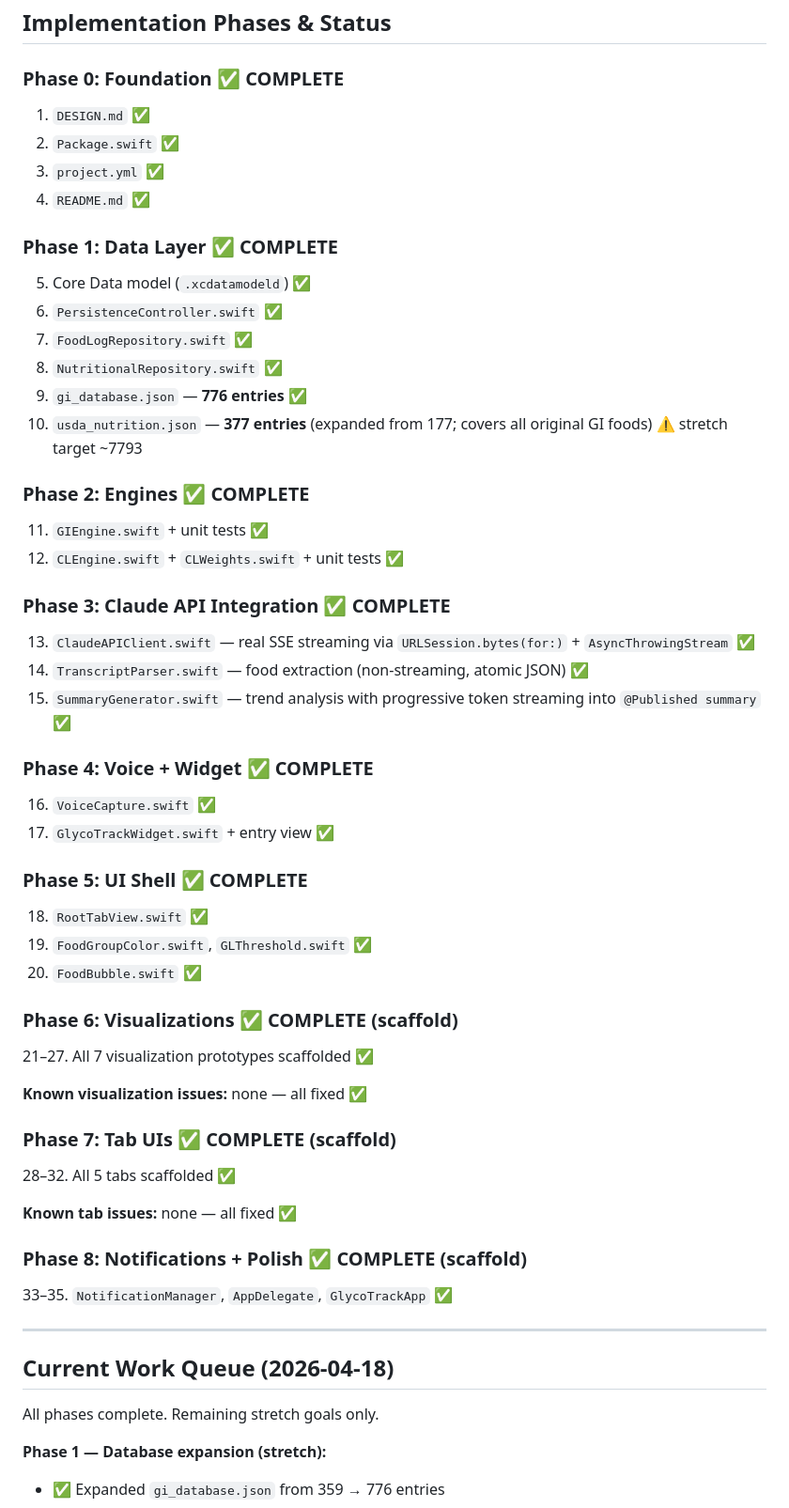
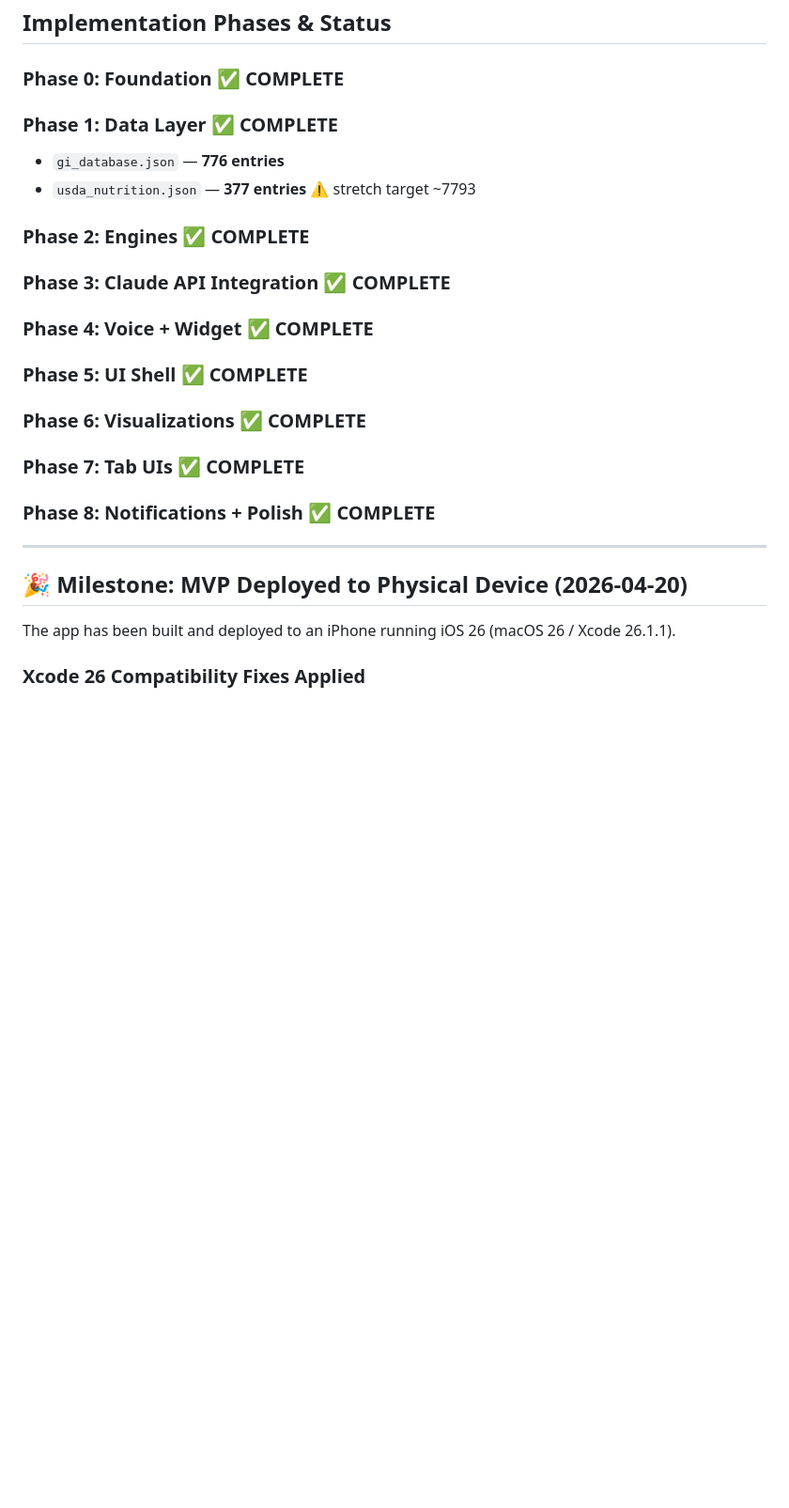
Before and after one commit to wengandrew/glyco-track, a Markdown page: PLAN.md, the part around one of its changes. Shown at 94% size. Drawn GitHub-style; blank space fills up the shorter version.

```diff
--- a/PLAN.md
+++ b/PLAN.md
@@ -66,56 +62,22 @@ glyco-track/
 ## Implementation Phases & Status
 
 ### Phase 0: Foundation ✅ COMPLETE
-1. `DESIGN.md` ✅
-2. `Package.swift` ✅
-3. `project.yml` ✅
-4. `README.md` ✅
-
 ### Phase 1: Data Layer ✅ COMPLETE
-5. Core Data model (`.xcdatamodeld`) ✅
-6. `PersistenceController.swift` ✅
-7. `FoodLogRepository.swift` ✅
-8. `NutritionalRepository.swift` ✅
-9. `gi_database.json` — **776 entries** ✅
-10. `usda_nutrition.json` — **377 entries** (expanded from 177; covers all original GI foods) ⚠️ stretch target ~7793
-
+- `gi_database.json` — **776 entries**
+- `usda_nutrition.json` — **377 entries** ⚠️ stretch target ~7793
 ### Phase 2: Engines ✅ COMPLETE
-11. `GIEngine.swift` + unit tests ✅
-12. `CLEngine.swift` + `CLWeights.swift` + unit tests ✅
-
 ### Phase 3: Claude API Integration ✅ COMPLETE
-13. `ClaudeAPIClient.swift` — real SSE streaming via `URLSession.bytes(for:)` + `AsyncThrowingStream` ✅
-14. `TranscriptParser.swift` — food extraction (non-streaming, atomic JSON) ✅
-15. `SummaryGenerator.swift` — trend analysis with progressive token streaming into `@Published summary` ✅
-
 ### Phase 4: Voice + Widget ✅ COMPLETE
-16. `VoiceCapture.swift` ✅
-17. `GlycoTrackWidget.swift` + entry view ✅
-
 ### Phase 5: UI Shell ✅ COMPLETE
-18. `RootTabView.swift` ✅
-19. `FoodGroupColor.swift`, `GLThreshold.swift` ✅
-20. `FoodBubble.swift` ✅
-
-### Phase 6: Visualizations ✅ COMPLETE (scaffold)
-21–27. All 7 visualization prototypes scaffolded ✅
-
-**Known visualization issues:** none — all fixed ✅
-
-### Phase 7: Tab UIs ✅ COMPLETE (scaffold)
-28–32. All 5 tabs scaffolded ✅
-
-**Known tab issues:** none — all fixed ✅
-
-### Phase 8: Notifications + Polish ✅ COMPLETE (scaffold)
-33–35. `NotificationManager`, `AppDelegate`, `GlycoTrackApp` ✅
+### Phase 6: Visualizations ✅ COMPLETE
+### Phase 7: Tab UIs ✅ COMPLETE
+### Phase 8: Notifications + Polish ✅ COMPLETE
 
 ---
 
-## Current Work Queue (2026-04-18)
+## 🎉 Milestone: MVP Deployed to Physical Device (2026-04-20)
 
-All phases complete. Remaining stretch goals only.
+The app has been built and deployed to an iPhone running iOS 26 (macOS 26 / Xcode 26.1.1).
 
-**Phase 1 — Database expansion (stretch):**
-- ✅ Expanded `gi_database.json` from 359 → 776 entries
+### Xcode 26 Compatibility Fixes Applied
 
```
Also changed, not shown: other parts of PLAN.md (+43 -58 lines), README.md (+22 -5 lines).
